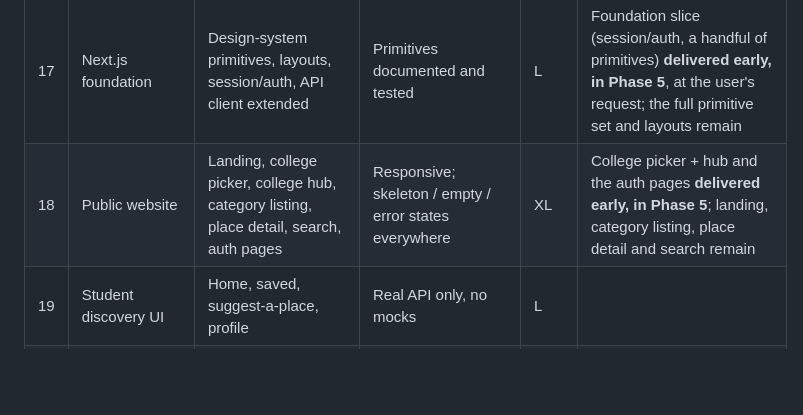
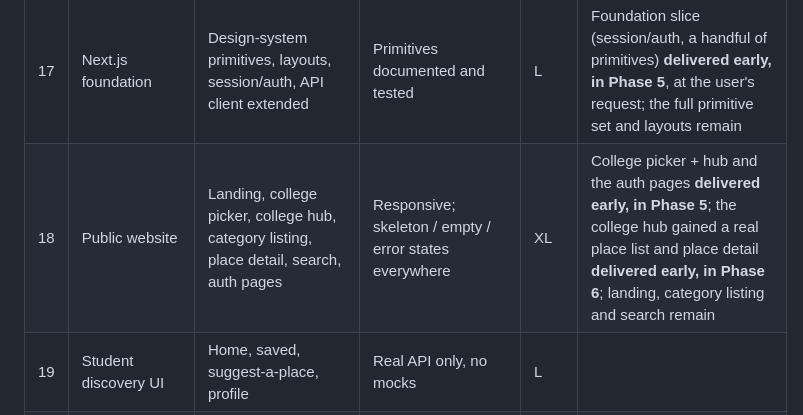
Before and after one commit to andhalebabalu/campuspin, a Markdown page: docs/08-roadmap.md, the part around the change. Rendered like a GitHub page; blank space fills up the shorter version.

```diff
--- a/docs/08-roadmap.md
+++ b/docs/08-roadmap.md
@@ -25,7 +25,7 @@ The order below is the one specified for implementation: **backend first, then U
 | 15 | Reports | Unified report queue, resolution, audit | Report abuse controls tested | S | |
 | 16 | Saved places | Save / unsave / list | Idempotent; tests | S | |
 | 17 | Next.js foundation | Design-system primitives, layouts, session/auth, API client extended | Primitives documented and tested | L | Foundation slice (session/auth, a handful of primitives) **delivered early, in Phase 5**, at the user's request; the full primitive set and layouts remain |
-| 18 | Public website | Landing, college picker, college hub, category listing, place detail, search, auth pages | Responsive; skeleton / empty / error states everywhere | XL | College picker + hub and the auth pages **delivered early, in Phase 5**; landing, category listing, place detail and search remain |
+| 18 | Public website | Landing, college picker, college hub, category listing, place detail, search, auth pages | Responsive; skeleton / empty / error states everywhere | XL | College picker + hub and the auth pages **delivered early, in Phase 5**; the college hub gained a real place list and place detail **delivered early, in Phase 6**; landing, category listing and search remain |
 | 19 | Student discovery UI | Home, saved, suggest-a-place, profile | Real API only, no mocks | L | |
 | 20 | Business dashboard | Listings, claims, reviews, leads, analytics, profile | | L | |
 | 21 | Admin dashboard | Queues, colleges, categories, places, users, reports, audit | Every queue operable end to end | L | |
```
Also changed, not shown: README.md (+11 -7 lines), docs/README.md (+3 -0 lines).
